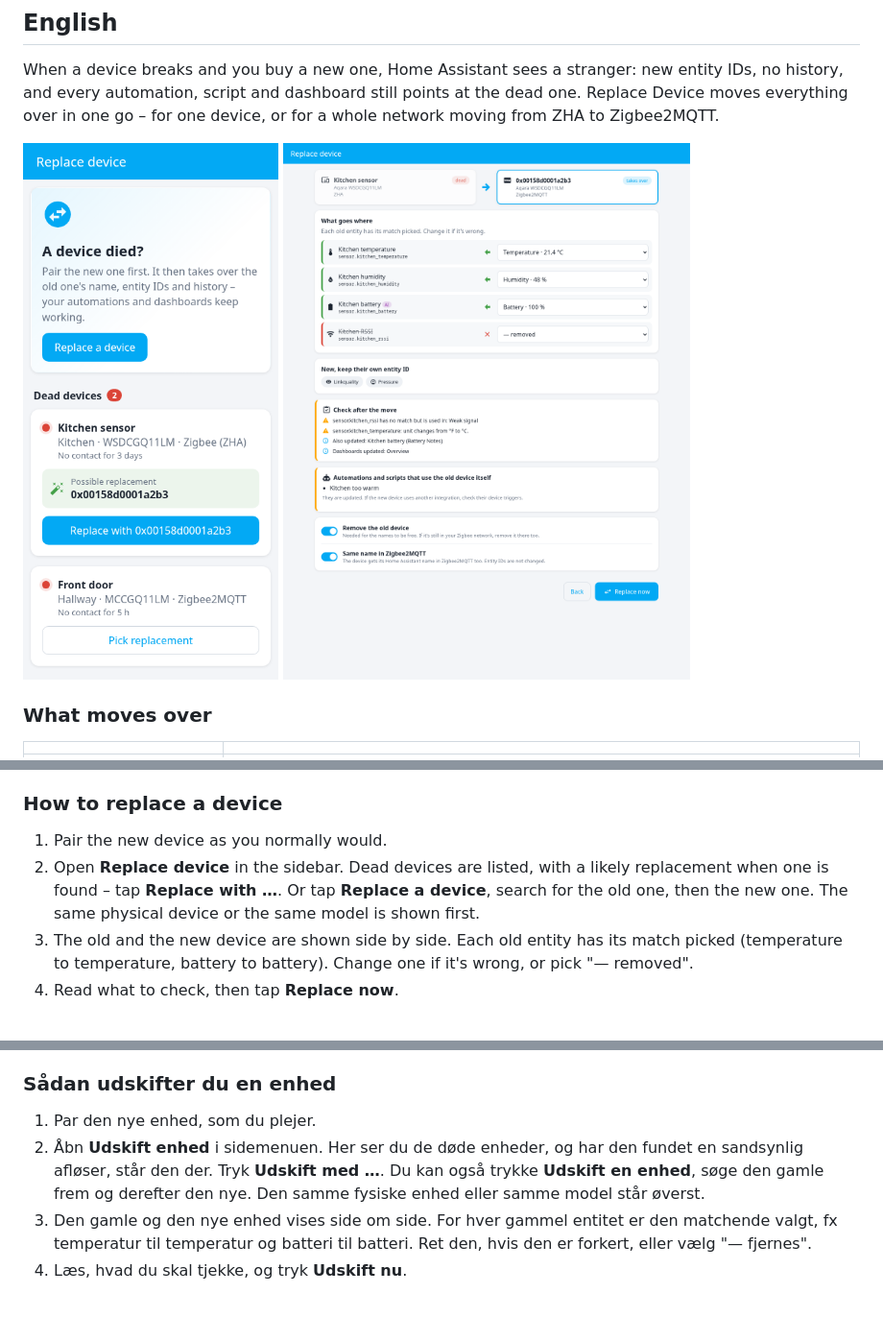
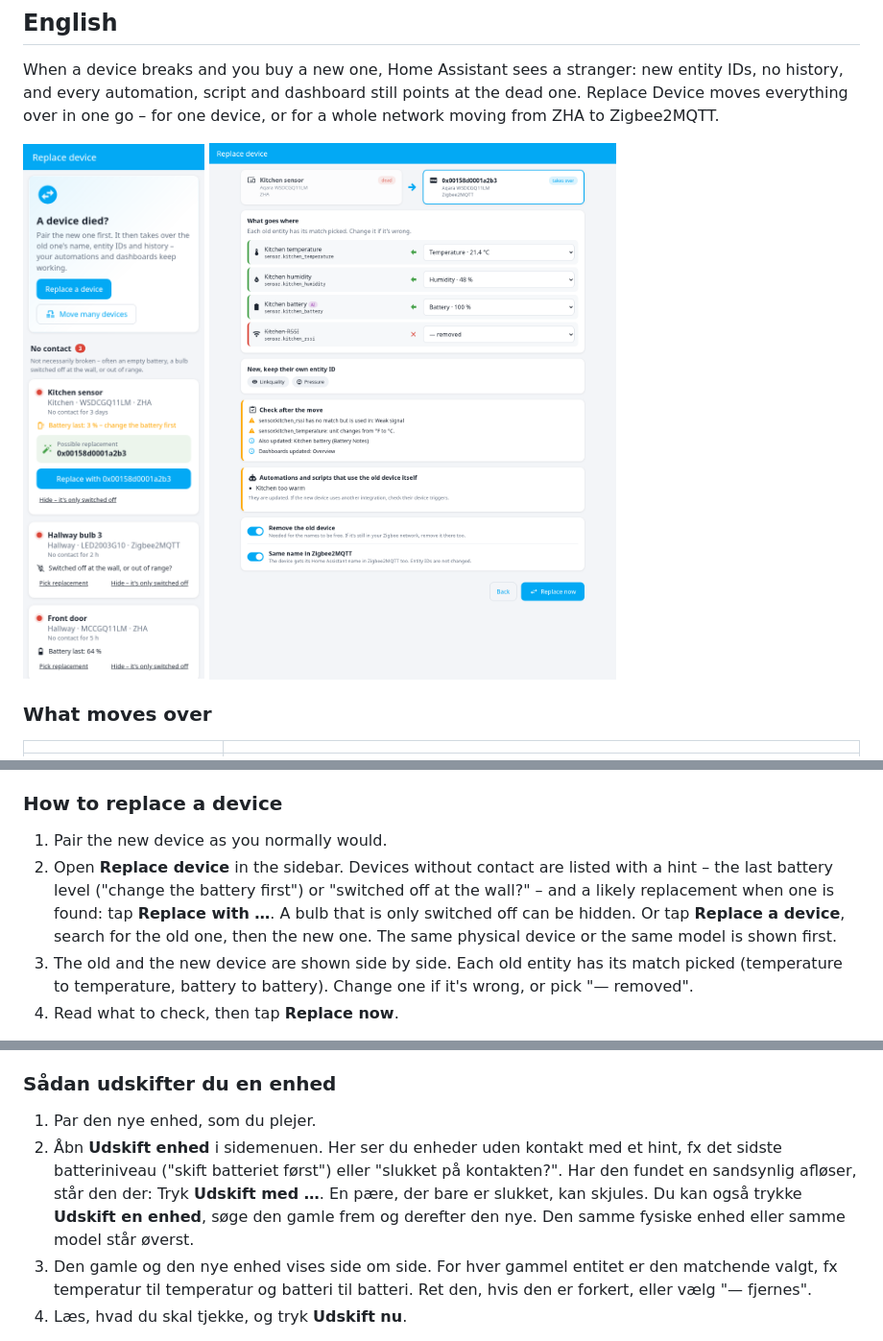
Before and after one commit to Clahen86/ha-replace-device, a Markdown page: README.md, 3 parts joined by grey strips. Shown at 96% size. GitHub-like rendering; pictures changed too: docs/panel-home.png; blank space fills up the shorter version.

```diff
--- a/README.md
+++ b/README.md
@@ -61,7 +61,7 @@ Connect any AI Task entity (e.g. Google Gemini, free) under **Settings → Devic
 ### How to replace a device
 
 1. Pair the new device as you normally would.
-2. Open **Replace device** in the sidebar. Dead devices are listed, with a likely replacement when one is found – tap **Replace with …**. Or tap **Replace a device**, search for the old one, then the new one. The same physical device or the same model is shown first.
+2. Open **Replace device** in the sidebar. Devices without contact are listed with a hint – the last battery level ("change the battery first") or "switched off at the wall?" – and a likely replacement when one is found: tap **Replace with …**. A bulb that is only switched off can be hidden. Or tap **Replace a device**, search for the old one, then the new one. The same physical device or the same model is shown first.
 3. The old and the new device are shown side by side. Each old entity has its match picked (temperature to temperature, battery to battery). Change one if it's wrong, or pick "— removed".
 4. Read what to check, then tap **Replace now**.
 
@@ -127,7 +127,7 @@ Tilslut en AI Task-enhed, fx Google Gemini, som er gratis, under **Indstillinger
 ### Sådan udskifter du en enhed
 
 1. Par den nye enhed, som du plejer.
-2. Åbn **Udskift enhed** i sidemenuen. Her ser du de døde enheder, og har den fundet en sandsynlig afløser, står den der. Tryk **Udskift med …**. Du kan også trykke **Udskift en enhed**, søge den gamle frem og derefter den nye. Den samme fysiske enhed eller samme model står øverst.
+2. Åbn **Udskift enhed** i sidemenuen. Her ser du enheder uden kontakt med et hint, fx det sidste batteriniveau ("skift batteriet først") eller "slukket på kontakten?". Har den fundet en sandsynlig afløser, står den der: Tryk **Udskift med …**. En pære, der bare er slukket, kan skjules. Du kan også trykke **Udskift en enhed**, søge den gamle frem og derefter den nye. Den samme fysiske enhed eller samme model står øverst.
 3. Den gamle og den nye enhed vises side om side. For hver gammel entitet er den matchende valgt, fx temperatur til temperatur og batteri til batteri. Ret den, hvis den er forkert, eller vælg "— fjernes".
 4. Læs, hvad du skal tjekke, og tryk **Udskift nu**.
 
```
Also changed, not shown: 6 other files.
